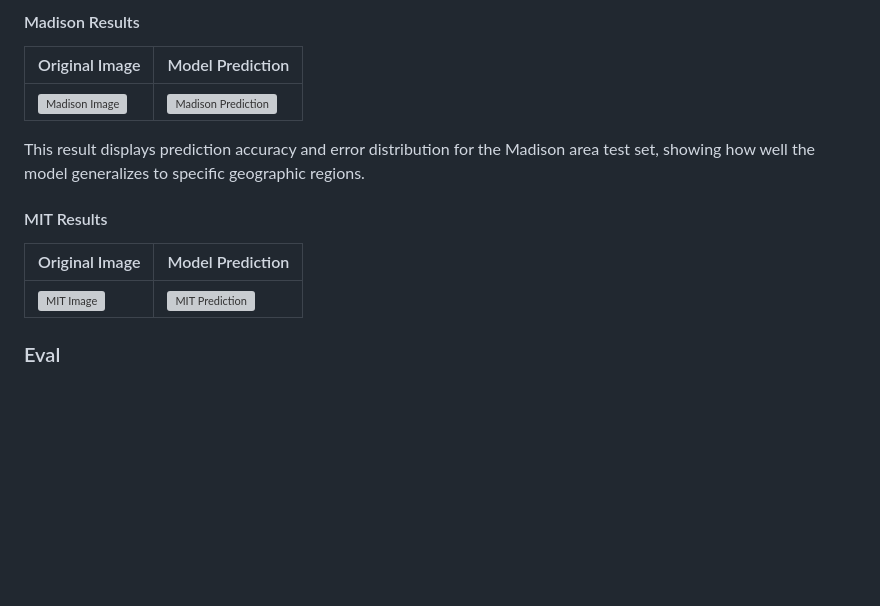
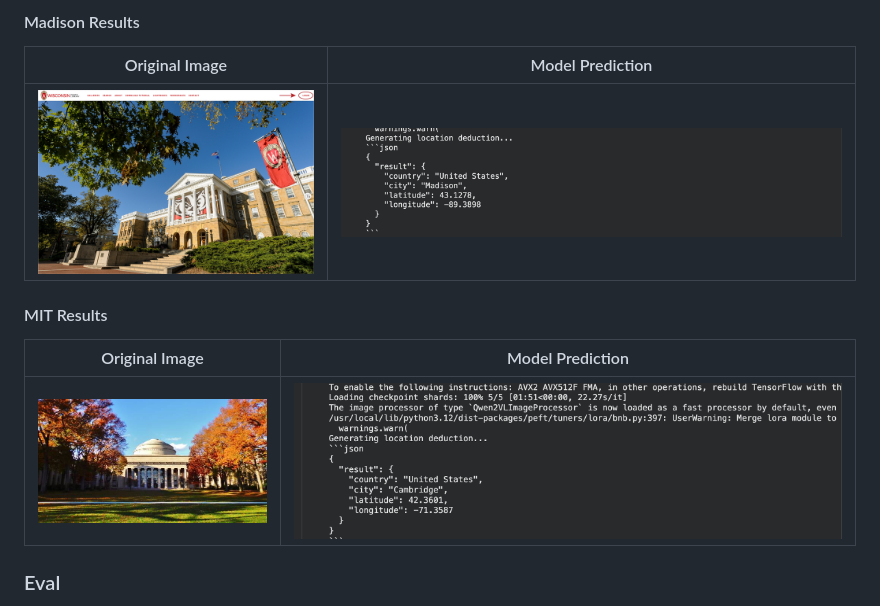
Before and after one commit to RiyadHassen/GeolocRAG, a Markdown page: README.md, the part around the change. Drawn GitHub-style; pictures changed too: results/runs/madison_prediction.png (added), results/runs/mit_img.jpg (added), results/runs/mit_prediction.png (added); blank space fills up the shorter version; grey boxes are pictures that could not be loaded.

Commit message:
update readme with results

```diff
--- a/README.md
+++ b/README.md
@@ -149,14 +149,13 @@ This visualization shows the performance of the finetuned Qwen2-VLM model traine
 #### Madison Results
 | Original Image | Model Prediction |
 |---|---|
-| ![Madison Image](./output/runs/uwmadison_img.jpg) | ![Madison Prediction](./output/runs/madison_prediction.png) |
+| ![Madison Image](./results/runs/uwmadison_img.jpg) | ![Madison Prediction](./results/runs/madison_prediction.png) |
 
-This result displays prediction accuracy and error distribution for the Madison area test set, showing how well the model generalizes to specific geographic regions.
 
 #### MIT Results
 | Original Image | Model Prediction |
 |---|---|
-| ![MIT Image](./output/runs/mit_img.jpg) | ![MIT Prediction](./output/runs/mit_prediction.png) |
+| ![MIT Image](./results/runs/mit_img.jpg) | ![MIT Prediction](./results/runs/mit_prediction.png) |
 
 
 ### Eval
```
Also changed, not shown: results/runs/Screenshot 2025-12-16 at 11.54.19 PM.png (added), results/runs/Screenshot 2025-12-16 at 8.18.55 PM.png (added).
